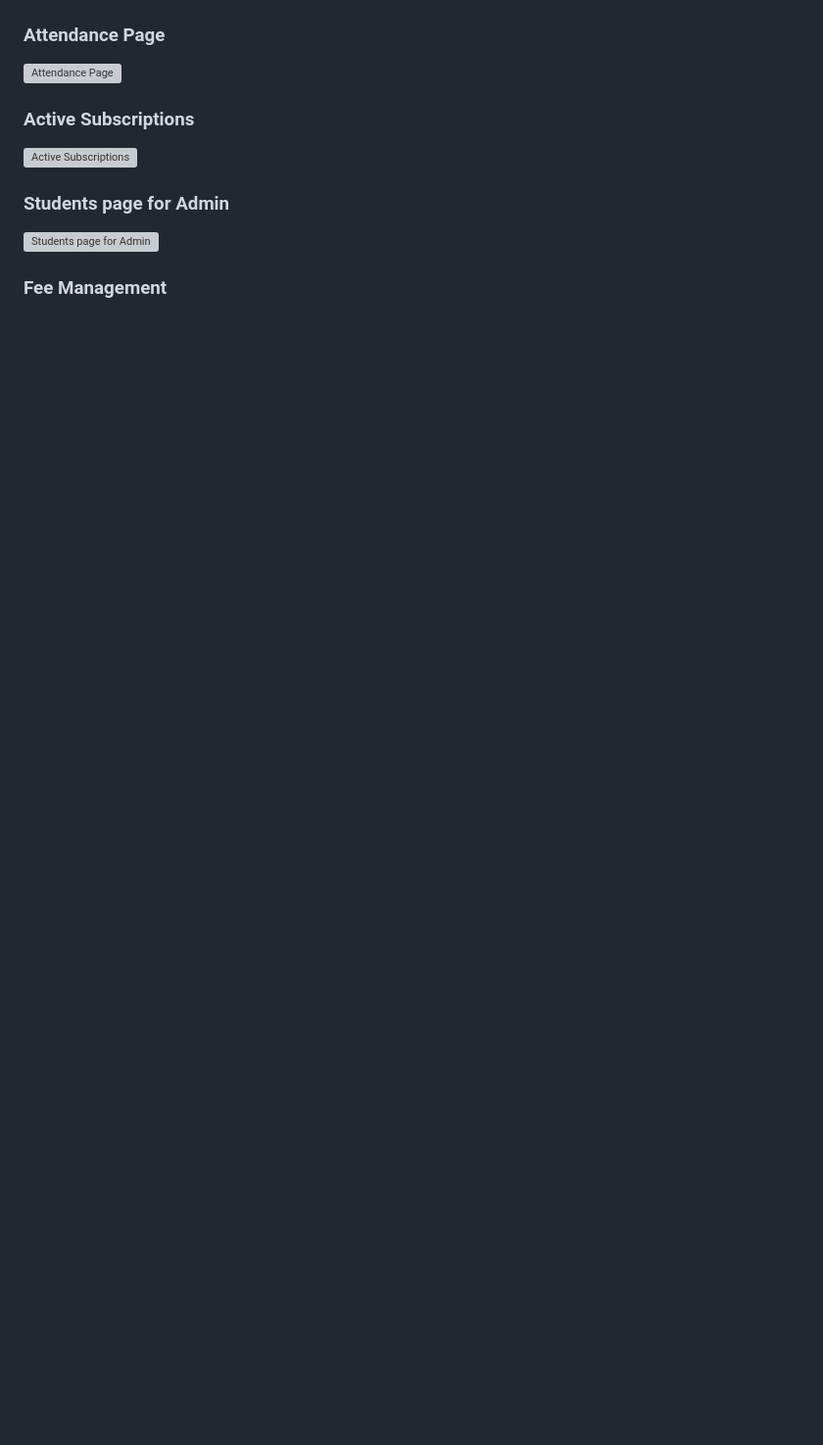
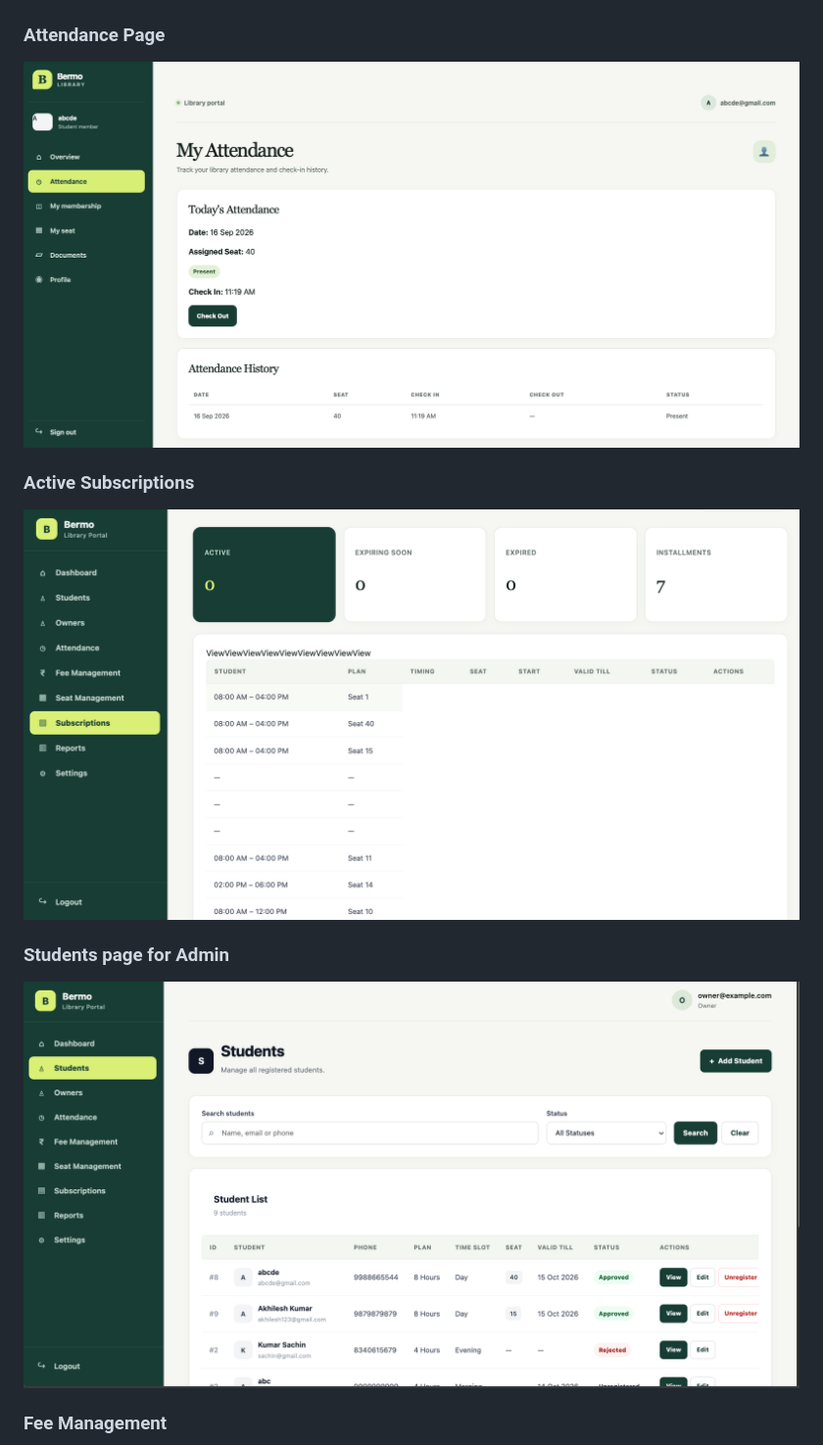
Before and after one commit to umeshrai01/library_management_system, a Markdown page: README.md, the part around one of its changes. Shown at 98% size. Drawn GitHub-style; blank space fills up the shorter version; grey boxes are pictures that could not be loaded.

Commit message:
corrected path for screenshots

```diff
--- a/README.md
+++ b/README.md
@@ -31,12 +31,12 @@ administrative operations from a single platform.
 ![Admin Dashboard](screenshots/Admin_Dashboard.png)
 
 ### Attendance Page
-![Attendance Page](screenshots/Attendance.png)
+![Attendance Page](screenshots/Attendance_Page.png)
 
 ### Active Subscriptions
-![Active Subscriptions](Active_Subscriptions.png)
+![Active Subscriptions](screenshots/Active_Subscriptions.png)
 
 ### Students page for Admin
-![Students page for Admin](Admin_Students.png)
+![Students page for Admin](screenshots/Admin_Students.png)
 
 ### Fee Management
```
Also changed, not shown: other parts of README.md (+1 -1 lines).
